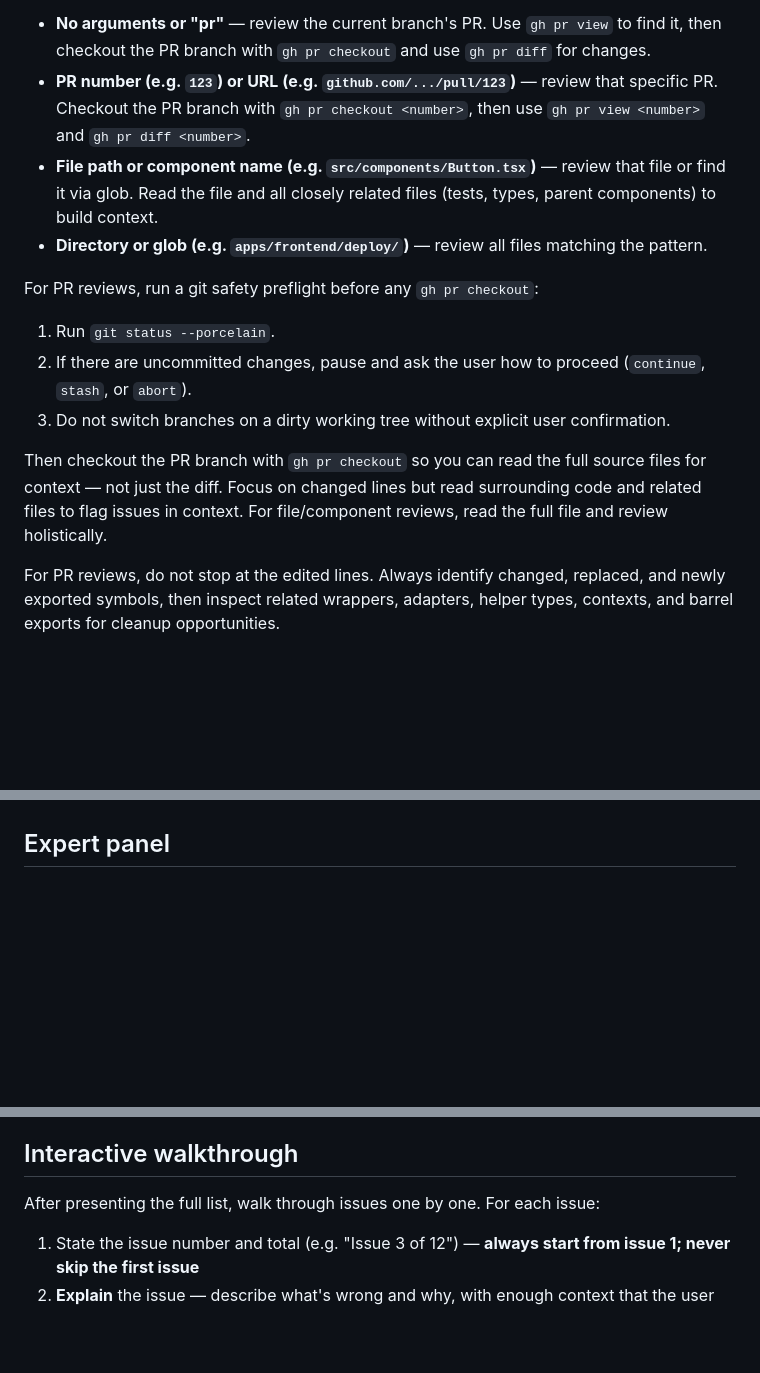
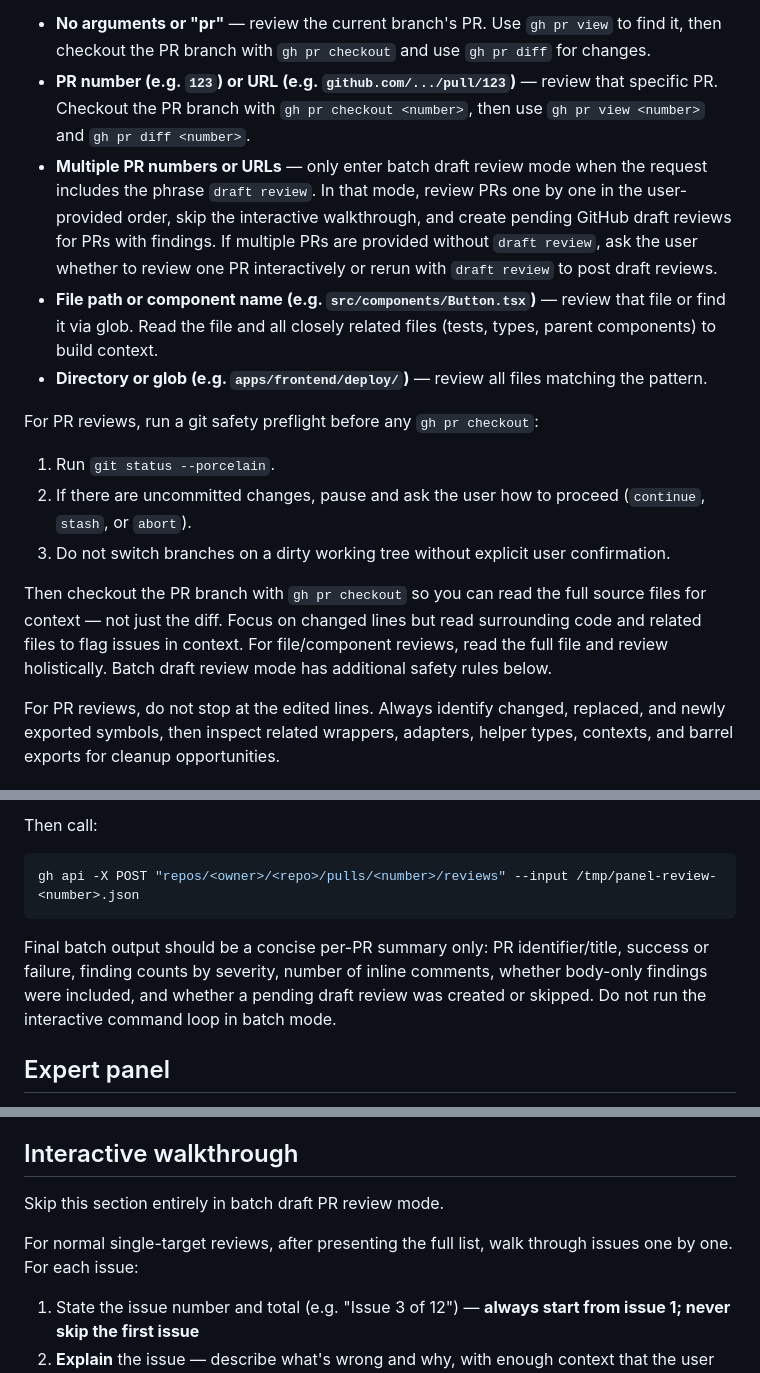
Before and after one commit to skuridin/agent-stuff, a Markdown page: skills/panel-review/SKILL.md, 3 parts joined by grey strips. GitHub-like rendering; blank space fills up the shorter version.

Commit message:
docs: add batch draft PR review guidance

````diff
--- a/skills/panel-review/SKILL.md
+++ b/skills/panel-review/SKILL.md
@@ -15,6 +15,7 @@ Look at the provided arguments to decide what to review:
 
 - **No arguments or "pr"** — review the current branch's PR. Use `gh pr view` to find it, then checkout the PR branch with `gh pr checkout` and use `gh pr diff` for changes.
 - **PR number (e.g. `123`) or URL (e.g. `github.com/.../pull/123`)** — review that specific PR. Checkout the PR branch with `gh pr checkout <number>`, then use `gh pr view <number>` and `gh pr diff <number>`.
+- **Multiple PR numbers or URLs** — only enter batch draft review mode when the request includes the phrase `draft review`. In that mode, review PRs one by one in the user-provided order, skip the interactive walkthrough, and create pending GitHub draft reviews for PRs with findings. If multiple PRs are provided without `draft review`, ask the user whether to review one PR interactively or rerun with `draft review` to post draft reviews.
 - **File path or component name (e.g. `src/components/Button.tsx`)** — review that file or find it via glob. Read the file and all closely related files (tests, types, parent components) to build context.
 - **Directory or glob (e.g. `apps/frontend/deploy/`)** — review all files matching the pattern.
 
@@ -24,7 +25,7 @@ For PR reviews, run a git safety preflight before any `gh pr checkout`:
 2. If there are uncommitted changes, pause and ask the user how to proceed (`continue`, `stash`, or `abort`).
 3. Do not switch branches on a dirty working tree without explicit user confirmation.
 
-Then checkout the PR branch with `gh pr checkout` so you can read the full source files for context — not just the diff. Focus on changed lines but read surrounding code and related files to flag issues in context. For file/component reviews, read the full file and review holistically.
+Then checkout the PR branch with `gh pr checkout` so you can read the full source files for context — not just the diff. Focus on changed lines but read surrounding code and related files to flag issues in context. For file/component reviews, read the full file and review holistically. Batch draft review mode has additional safety rules below.
 
 For PR reviews, do not stop at the edited lines. Always identify changed, replaced, and newly exported symbols, then inspect related wrappers, adapters, helper types, contexts, and barrel exports for cleanup opportunities.
 
@@ -46,3 +100,10 @@ For pull requests, follow this workflow before finalizing findings:
+Then call:
+
+```bash
+gh api -X POST "repos/<owner>/<repo>/pulls/<number>/reviews" --input /tmp/panel-review-<number>.json
+```
+
+Final batch output should be a concise per-PR summary only: PR identifier/title, success or failure, finding counts by severity, number of inline comments, whether body-only findings were included, and whether a pending draft review was created or skipped. Do not run the interactive command loop in batch mode.
 
 ## Expert panel
 
@@ -146,7 +207,9 @@ Useful generic heuristics to add after misses:
 
 ## Interactive walkthrough
 
-After presenting the full list, walk through issues one by one. For each issue:
+Skip this section entirely in batch draft PR review mode.
+
+For normal single-target reviews, after presenting the full list, walk through issues one by one. For each issue:
 
 1. State the issue number and total (e.g. "Issue 3 of 12") — **always start from issue 1; never skip the first issue**
 2. **Explain** the issue — describe what's wrong and why, with enough context that the user can evaluate it
````
Also changed, not shown: other parts of skills/panel-review/SKILL.md (+54 -1 lines).
